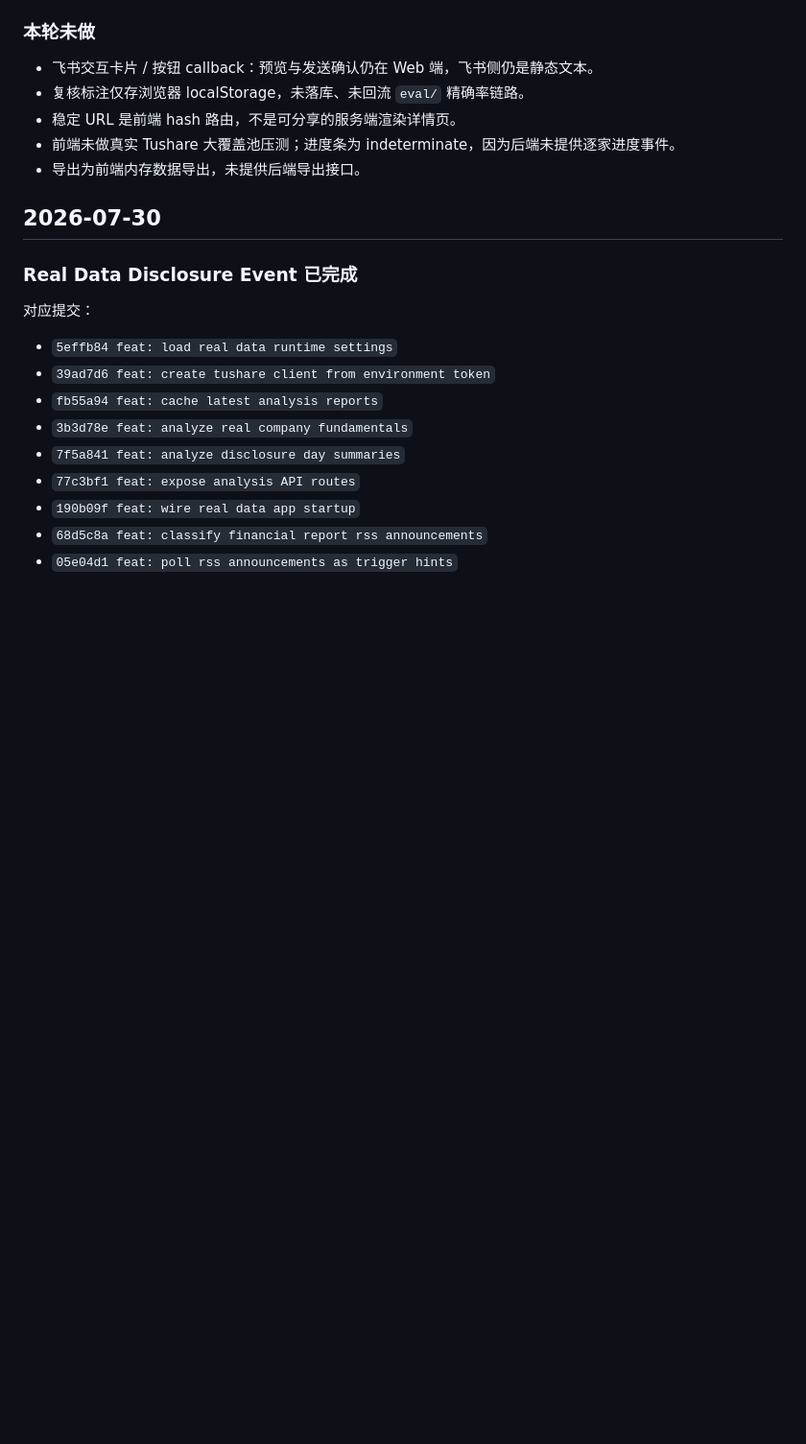
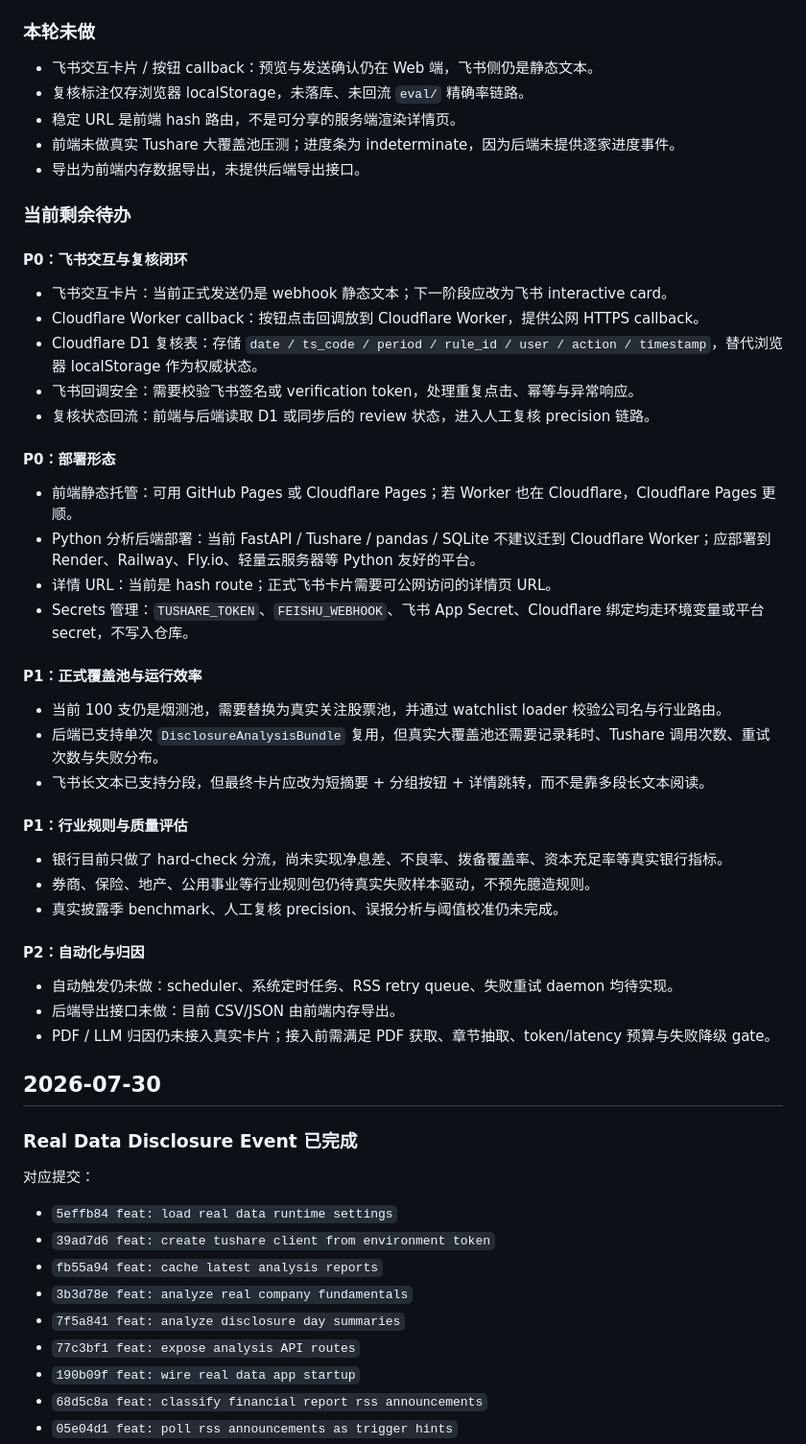
Before and after one commit to daoyezongzi/tradeeye-copilot, a Markdown page: docs/development-log.md, the part around the change. Shown at 96% size. Drawn GitHub-style; blank space fills up the shorter version.

Commit message:
docs: record remaining deployment and interaction TODOs

```diff
--- a/docs/development-log.md
+++ b/docs/development-log.md
@@ -126,6 +126,41 @@ python -m pytest -q --basetemp=.pytest_tmp
 - 稳定 URL 是前端 hash 路由，不是可分享的服务端渲染详情页。
 - 前端未做真实 Tushare 大覆盖池压测；进度条为 indeterminate，因为后端未提供逐家进度事件。
 - 导出为前端内存数据导出，未提供后端导出接口。
+
+### 当前剩余待办
+
+#### P0：飞书交互与复核闭环
+
+- 飞书交互卡片：当前正式发送仍是 webhook 静态文本；下一阶段应改为飞书 interactive card。
+- Cloudflare Worker callback：按钮点击回调放到 Cloudflare Worker，提供公网 HTTPS callback。
+- Cloudflare D1 复核表：存储 `date / ts_code / period / rule_id / user / action / timestamp`，替代浏览器 localStorage 作为权威状态。
+- 飞书回调安全：需要校验飞书签名或 verification token，处理重复点击、幂等与异常响应。
+- 复核状态回流：前端与后端读取 D1 或同步后的 review 状态，进入人工复核 precision 链路。
+
+#### P0：部署形态
+
+- 前端静态托管：可用 GitHub Pages 或 Cloudflare Pages；若 Worker 也在 Cloudflare，Cloudflare Pages 更顺。
+- Python 分析后端部署：当前 FastAPI / Tushare / pandas / SQLite 不建议迁到 Cloudflare Worker；应部署到 Render、Railway、Fly.io、轻量云服务器等 Python 友好的平台。
+- 详情 URL：当前是 hash route；正式飞书卡片需要可公网访问的详情页 URL。
+- Secrets 管理：`TUSHARE_TOKEN`、`FEISHU_WEBHOOK`、飞书 App Secret、Cloudflare 绑定均走环境变量或平台 secret，不写入仓库。
+
+#### P1：正式覆盖池与运行效率
+
+- 当前 100 支仍是烟测池，需要替换为真实关注股票池，并通过 watchlist loader 校验公司名与行业路由。
+- 后端已支持单次 `DisclosureAnalysisBundle` 复用，但真实大覆盖池还需要记录耗时、Tushare 调用次数、重试次数与失败分布。
+- 飞书长文本已支持分段，但最终卡片应改为短摘要 + 分组按钮 + 详情跳转，而不是靠多段长文本阅读。
+
+#### P1：行业规则与质量评估
+
+- 银行目前只做了 hard-check 分流，尚未实现净息差、不良率、拨备覆盖率、资本充足率等真实银行指标。
+- 券商、保险、地产、公用事业等行业规则包仍待真实失败样本驱动，不预先臆造规则。
+- 真实披露季 benchmark、人工复核 precision、误报分析与阈值校准仍未完成。
+
+#### P2：自动化与归因
+
+- 自动触发仍未做：scheduler、系统定时任务、RSS retry queue、失败重试 daemon 均待实现。
+- 后端导出接口未做：目前 CSV/JSON 由前端内存导出。
+- PDF / LLM 归因仍未接入真实卡片；接入前需满足 PDF 获取、章节抽取、token/latency 预算与失败降级 gate。
 
 ## 2026-07-30
 
```
